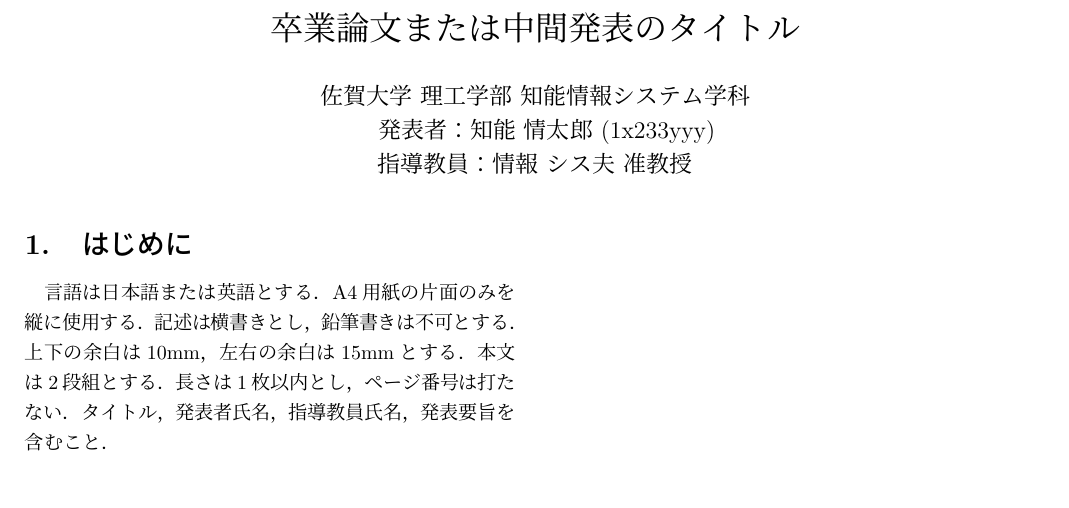
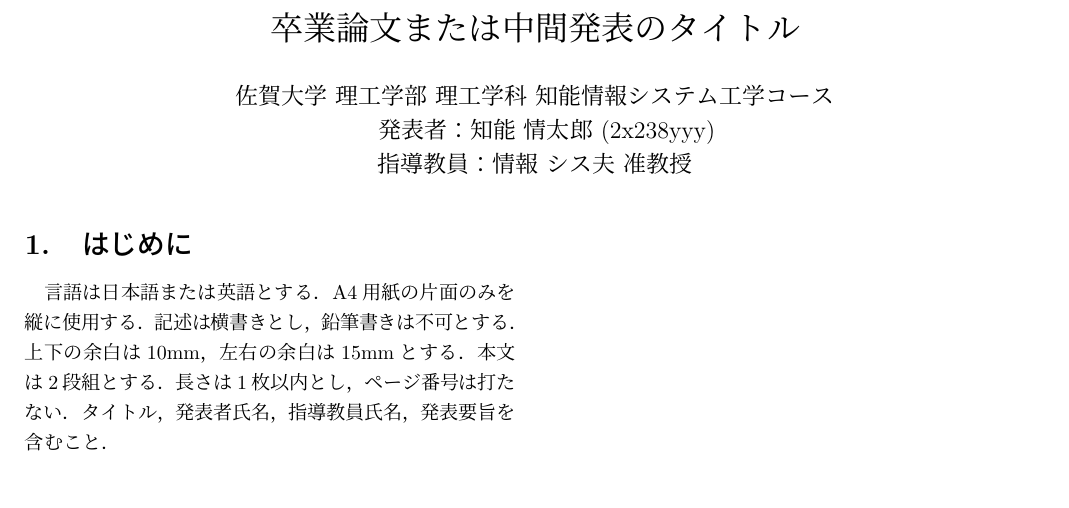
Before and after one commit to shunsuke-tamura/midterm, a LaTeX document (main.tex): part of the page, cut so that both start at the same text. Compiled offline with pLaTeX and dvipdfmx.

Commit message:
テンプレ間違えてた

```diff
--- a/main.tex
+++ b/main.tex
@@ -22,8 +22,8 @@
 %%
 %% 氏名、学籍番号、指導教員を記入
 \author{
-  佐賀大学 理工学部 知能情報システム学科\\
-  　発表者：知能 情太郎 (1x233yyy)\\
+  佐賀大学 理工学部 理工学科 知能情報システム工学コース\\
+  　発表者：知能 情太郎 (2x238yyy)\\
   指導教員：情報 シス夫 准教授
 }
 
```
Also changed, not shown: main.pdf, 2 other files.
